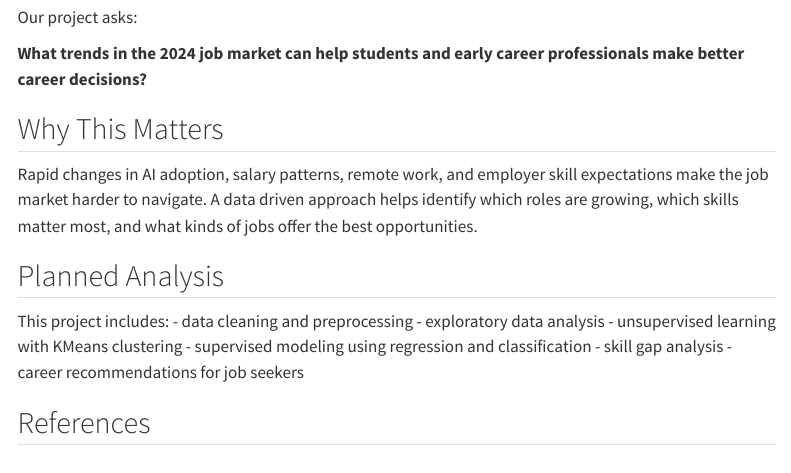
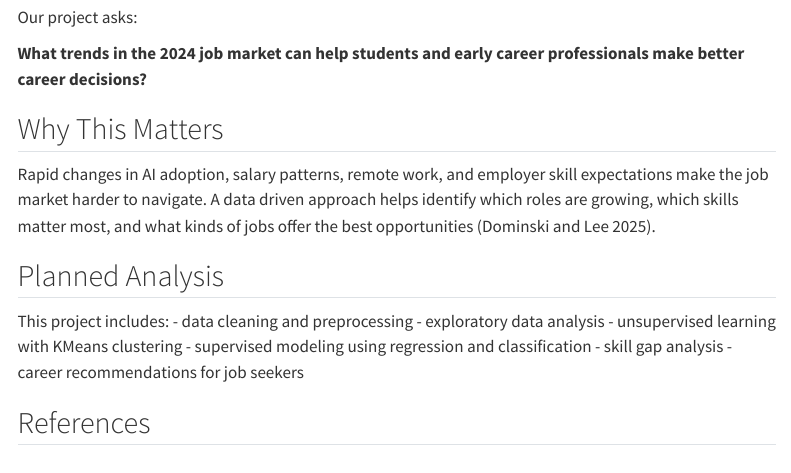
Before and after one commit to manjarikannan/AD688-Sp26-O2-Group1-Job-Market-Analysis-2024, a Quarto document (introduction.qmd): the page in a window 1100 px wide, from 390 px down. Rendered offline with R 4.5, knitr and Pandoc in place of Quarto, with nearby package versions; menus at the side of the page are left out.

Commit message:
added reference example in introduction

```diff
--- a/_quarto.yml
+++ b/_quarto.yml
@@ -24,6 +24,8 @@
   html:
     theme: cosmo
     toc: true
+bibliography: references.bib
+csl: ./csl/econometrica.csl
 execute:
   echo: true
   eval: true
--- a/introduction.qmd
+++ b/introduction.qmd
@@ -25,7 +25,7 @@
 
 ## Why This Matters
 
-Rapid changes in AI adoption, salary patterns, remote work, and employer skill expectations make the job market harder to navigate. A data driven approach helps identify which roles are growing, which skills matter most, and what kinds of jobs offer the best opportunities.
+Rapid changes in AI adoption, salary patterns, remote work, and employer skill expectations make the job market harder to navigate. A data driven approach helps identify which roles are growing, which skills matter most, and what kinds of jobs offer the best opportunities [@dominski2025advancingaicapabilitiesevolving].
 
 ## Planned Analysis
 
```
Also changed, not shown: index.qmd (+2 -0 lines), 4 other files.
